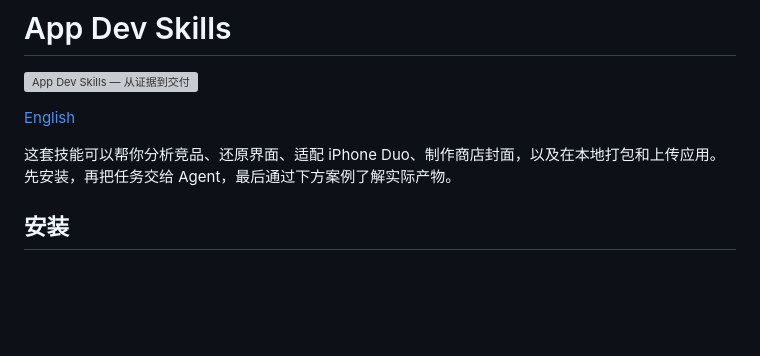
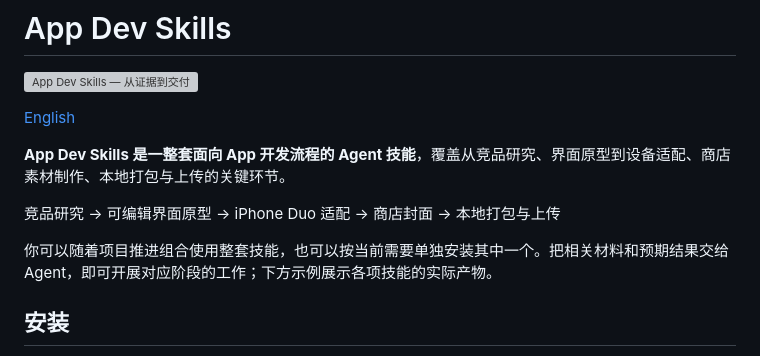
Before and after one commit to chensir-indie/app-dev-skills, a Markdown page: README.zh-CN.md, the part around the change. Rendered like a GitHub page; blank space fills up the shorter version; grey boxes are pictures that could not be loaded.

```diff
--- a/README.zh-CN.md
+++ b/README.zh-CN.md
@@ -4,7 +4,11 @@
 
 [English](README.md)
 
-这套技能可以帮你分析竞品、还原界面、适配 iPhone Duo、制作商店封面，以及在本地打包和上传应用。先安装，再把任务交给 Agent，最后通过下方案例了解实际产物。
+**App Dev Skills 是一整套面向 App 开发流程的 Agent 技能**，覆盖从竞品研究、界面原型到设备适配、商店素材制作、本地打包与上传的关键环节。
+
+竞品研究 → 可编辑界面原型 → iPhone Duo 适配 → 商店封面 → 本地打包与上传
+
+你可以随着项目推进组合使用整套技能，也可以按当前需要单独安装其中一个。把相关材料和预期结果交给 Agent，即可开展对应阶段的工作；下方示例展示各项技能的实际产物。
 
 ## 安装
 
```
Also changed, not shown: README.md (+5 -1 lines).
